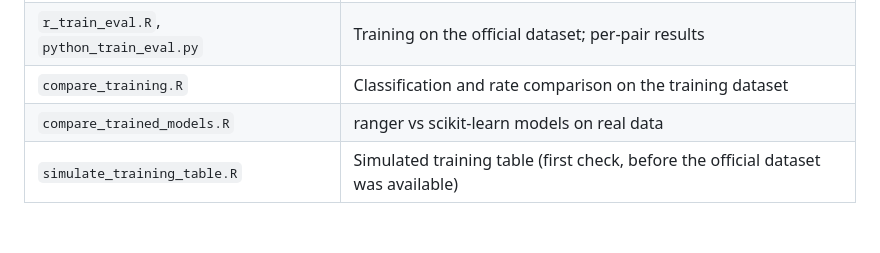
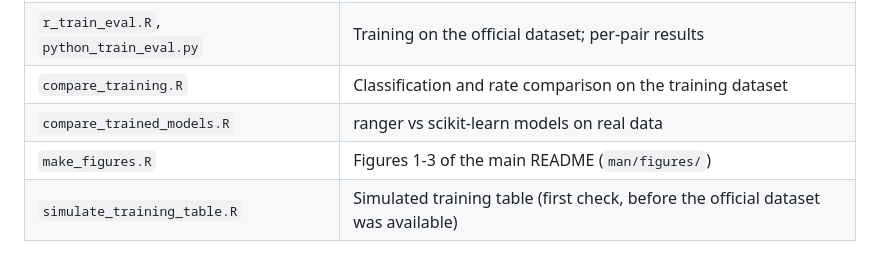
Before and after one commit to jun-yeong-heo/CroCoDeELR, a Markdown page: validation/README.md, the part around the change. Drawn GitHub-style; blank space fills up the shorter version.

```diff
--- a/validation/README.md
+++ b/validation/README.md
@@ -19,6 +19,7 @@ Paths in the scripts point to the environment where the validation was run
 | `r_train_eval.R`, `python_train_eval.py` | Training on the official dataset; per-pair results |
 | `compare_training.R` | Classification and rate comparison on the training dataset |
 | `compare_trained_models.R` | ranger vs scikit-learn models on real data |
+| `make_figures.R` | Figures 1-3 of the main README (`man/figures/`) |
 | `simulate_training_table.R` | Simulated training table (first check, before the official dataset was available) |
 
 Python reference outputs were made with `crocodeel search_conta
```
Also changed, not shown: README.md (+30 -0 lines), man/figures/validation-exactness.png (added), man/figures/validation-random-draws.png (added), man/figures/validation-training.png (added), 1 other file.
